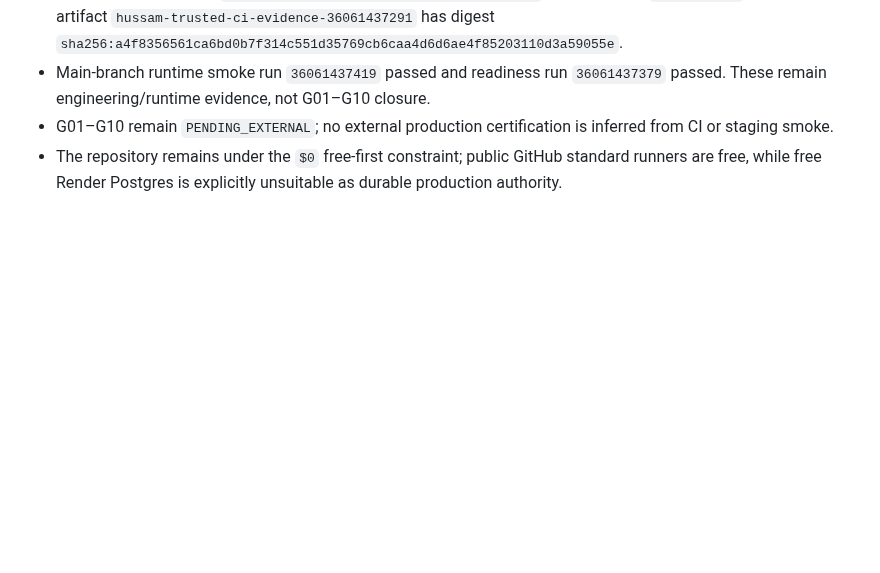
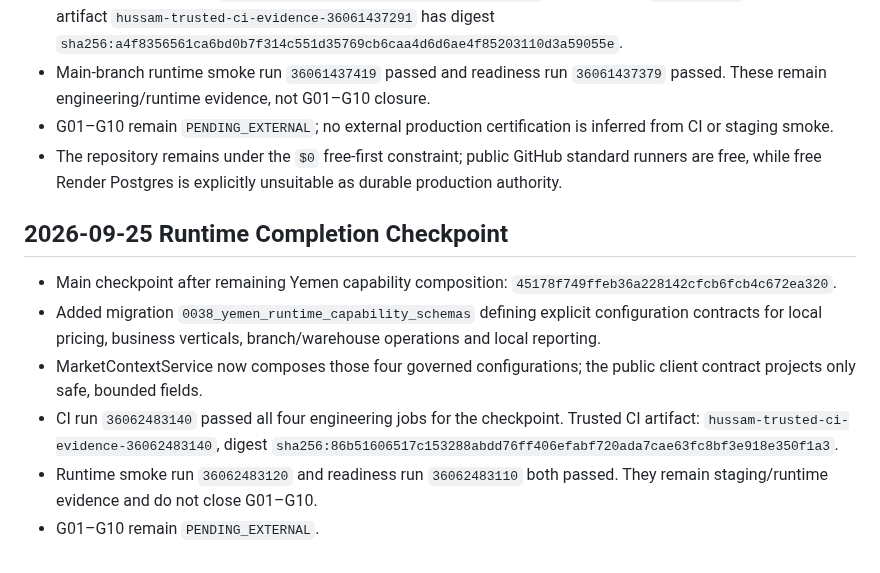
Before and after one commit to yemenplatform528-ai/hussam-nextgen, a Markdown page: docs/MASTER_EXECUTION_CONTROL_2026-09-23.md, the part around the change. Rendered like a GitHub page; blank space fills up the shorter version.

Commit message:
docs: record full Yemen capability runtime checkpoint

```diff
--- a/docs/MASTER_EXECUTION_CONTROL_2026-09-23.md
+++ b/docs/MASTER_EXECUTION_CONTROL_2026-09-23.md
@@ -324,3 +324,13 @@ The project owner has explicitly selected a **main-only operational model**. The
 - Main-branch runtime smoke run `36061437419` passed and readiness run `36061437379` passed. These remain engineering/runtime evidence, not G01–G10 closure.
 - G01–G10 remain `PENDING_EXTERNAL`; no external production certification is inferred from CI or staging smoke.
 - The repository remains under the `$0` free-first constraint; public GitHub standard runners are free, while free Render Postgres is explicitly unsuitable as durable production authority.
+
+
+## 2026-09-25 Runtime Completion Checkpoint
+
+- Main checkpoint after remaining Yemen capability composition: `45178f749ffeb36a228142cfcb6fcb4c672ea320`.
+- Added migration `0038_yemen_runtime_capability_schemas` defining explicit configuration contracts for local pricing, business verticals, branch/warehouse operations and local reporting.
+- MarketContextService now composes those four governed configurations; the public client contract projects only safe, bounded fields.
+- CI run `36062483140` passed all four engineering jobs for the checkpoint. Trusted CI artifact: `hussam-trusted-ci-evidence-36062483140`, digest `sha256:86b51606517c153288abdd76ff406efabf720ada7cae63fc8bf3e918e350f1a3`.
+- Runtime smoke run `36062483120` and readiness run `36062483110` both passed. They remain staging/runtime evidence and do not close G01–G10.
+- G01–G10 remain `PENDING_EXTERNAL`.
```
